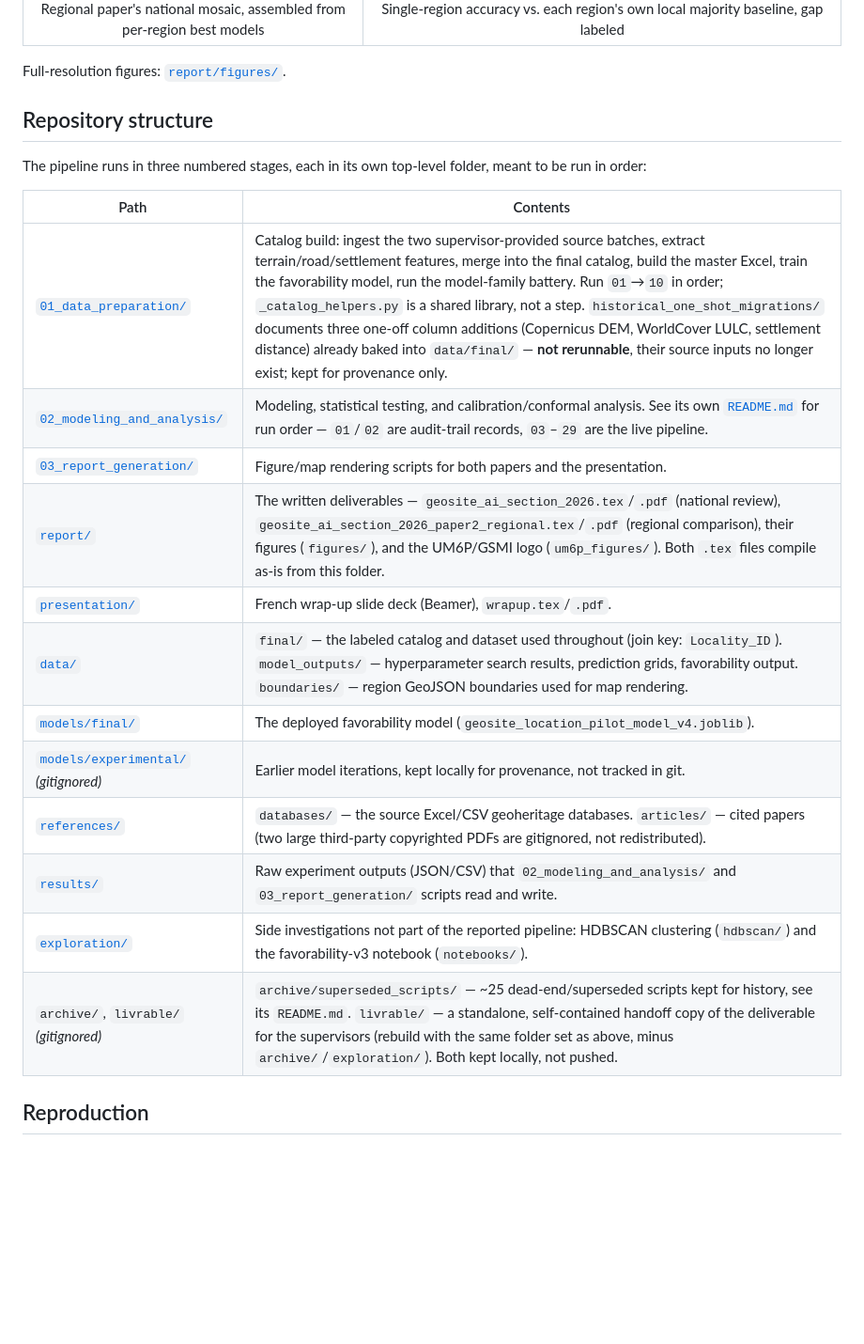
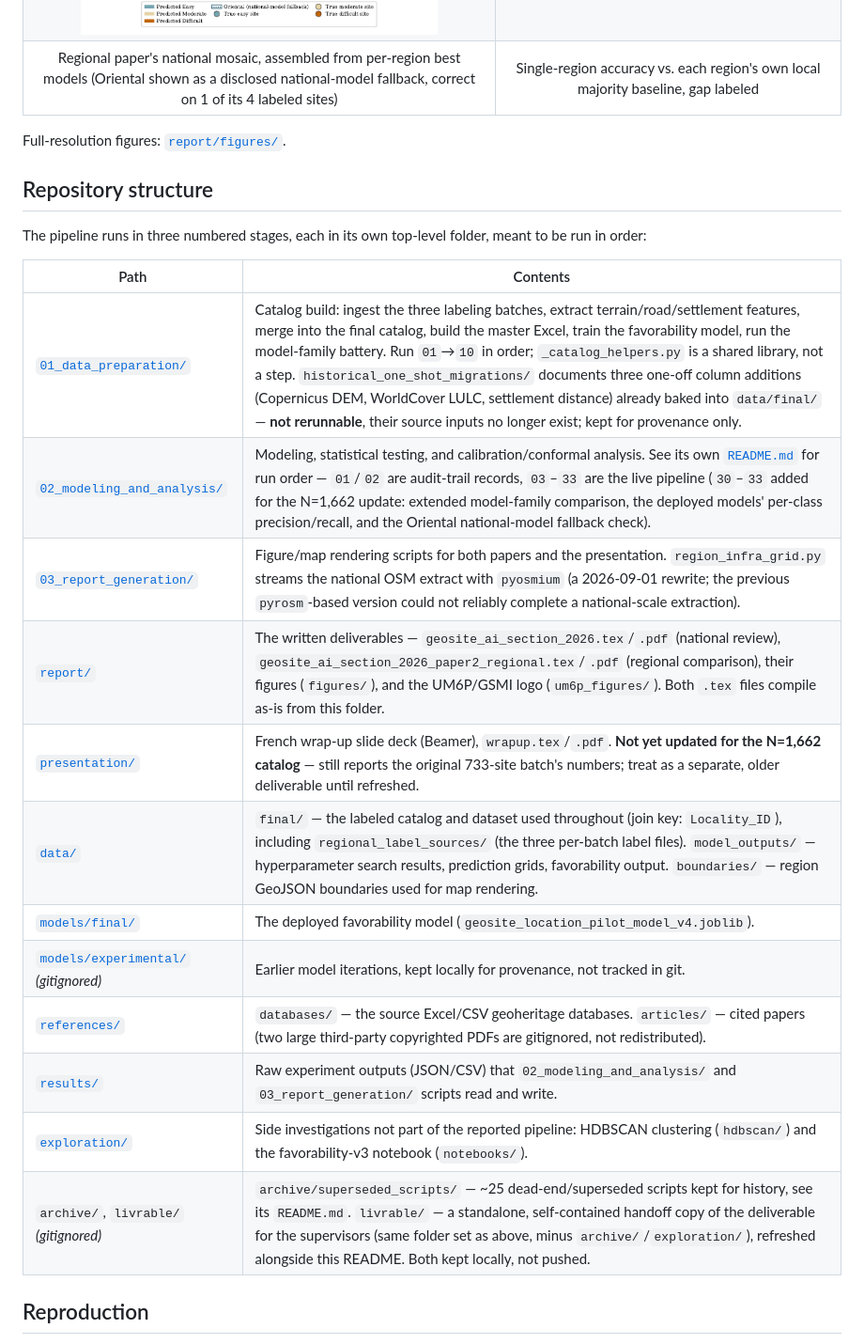
Before and after one commit to MedGm/um6p-gsmi-geoheritage-ml, a Markdown page: README.md, the part around one of its changes. Shown at 94% size. Rendered like a GitHub page; pictures changed too: report/figures/map_national_mosaic_preview.png; blank space fills up the shorter version.

```diff
--- a/README.md
+++ b/README.md
@@ -46,5 +44,5 @@ region-by-region breakdown, including the five region/target combinations that d
 | <img src="report/figures/map_national_mosaic_preview.png" width="380" alt="Regional-mosaic accessibility map"> | <img src="report/figures/paper2_gap_chart_single_preview.png" width="380" alt="Regional accuracy vs. local majority baseline"> |
-| Regional paper's national mosaic, assembled from per-region best models | Single-region accuracy vs. each region's own local majority baseline, gap labeled |
+| Regional paper's national mosaic, assembled from per-region best models (Oriental shown as a disclosed national-model fallback, correct on 1 of its 4 labeled sites) | Single-region accuracy vs. each region's own local majority baseline, gap labeled |
 
 Full-resolution figures: [`report/figures/`](report/figures/).
 
@@ -55,18 +53,18 @@ meant to be run in order:
 
 | Path | Contents |
 |---|---|
-| [`01_data_preparation/`](01_data_preparation/) | Catalog build: ingest the two supervisor-provided source batches, extract terrain/road/settlement features, merge into the final catalog, build the master Excel, train the favorability model, run the model-family battery. Run `01`→`10` in order; `_catalog_helpers.py` is a shared library, not a step. `historical_one_shot_migrations/` documents three one-off column additions (Copernicus DEM, WorldCover LULC, settlement distance) already baked into `data/final/` — **not rerunnable**, their source inputs no longer exist; kept for provenance only. |
-| [`02_modeling_and_analysis/`](02_modeling_and_analysis/) | Modeling, statistical testing, and calibration/conformal analysis. See its own [`README.md`](02_modeling_and_analysis/README.md) for run order — `01`/`02` are audit-trail records, `03`–`29` are the live pipeline. |
-| [`03_report_generation/`](03_report_generation/) | Figure/map rendering scripts for both papers and the presentation. |
+| [`01_data_preparation/`](01_data_preparation/) | Catalog build: ingest the three labeling batches, extract terrain/road/settlement features, merge into the final catalog, build the master Excel, train the favorability model, run the model-family battery. Run `01`→`10` in order; `_catalog_helpers.py` is a shared library, not a step. `historical_one_shot_migrations/` documents three one-off column additions (Copernicus DEM, WorldCover LULC, settlement distance) already baked into `data/final/` — **not rerunnable**, their source inputs no longer exist; kept for provenance only. |
+| [`02_modeling_and_analysis/`](02_modeling_and_analysis/) | Modeling, statistical testing, and calibration/conformal analysis. See its own [`README.md`](02_modeling_and_analysis/README.md) for run order — `01`/`02` are audit-trail records, `03`–`33` are the live pipeline (`30`–`33` added for the N=1,662 update: extended model-family comparison, the deployed models' per-class precision/recall, and the Oriental national-model fallback check). |
+| [`03_report_generation/`](03_report_generation/) | Figure/map rendering scripts for both papers and the presentation. `region_infra_grid.py` streams the national OSM extract with `pyosmium` (a 2026-09-01 rewrite; the previous `pyrosm`-based version could not reliably complete a national-scale extraction). |
 | [`report/`](report/) | The written deliverables — `geosite_ai_section_2026.tex`/`.pdf` (national review), `geosite_ai_section_2026_paper2_regional.tex`/`.pdf` (regional comparison), their figures (`figures/`), and the UM6P/GSMI logo (`um6p_figures/`). Both `.tex` files compile as-is from this folder. |
-| [`presentation/`](presentation/) | French wrap-up slide deck (Beamer), `wrapup.tex`/`.pdf`. |
-| [`data/`](data/) | `final/` — the labeled catalog and dataset used throughout (join key: `Locality_ID`). `model_outputs/` — hyperparameter search results, prediction grids, favorability output. `boundaries/` — region GeoJSON boundaries used for map rendering. |
+| [`presentation/`](presentation/) | French wrap-up slide deck (Beamer), `wrapup.tex`/`.pdf`. **Not yet updated for the N=1,662 catalog** — still reports the original 733-site batch's numbers; treat as a separate, older deliverable until refreshed. |
+| [`data/`](data/) | `final/` — the labeled catalog and dataset used throughout (join key: `Locality_ID`), including `regional_label_sources/` (the three per-batch label files). `model_outputs/` — hyperparameter search results, prediction grids, favorability output. `boundaries/` — region GeoJSON boundaries used for map rendering. |
 | [`models/final/`](models/final/) | The deployed favorability model (`geosite_location_pilot_model_v4.joblib`). |
 | [`models/experimental/`](models/experimental/) *(gitignored)* | Earlier model iterations, kept locally for provenance, not tracked in git. |
 | [`references/`](references/) | `databases/` — the source Excel/CSV geoheritage databases. `articles/` — cited papers (two large third-party copyrighted PDFs are gitignored, not redistributed). |
 | [`results/`](results/) | Raw experiment outputs (JSON/CSV) that `02_modeling_and_analysis/` and `03_report_generation/` scripts read and write. |
 | [`exploration/`](exploration/) | Side investigations not part of the reported pipeline: HDBSCAN clustering (`hdbscan/`) and the favorability-v3 notebook (`notebooks/`). |
-| `archive/`, `livrable/` *(gitignored)* | `archive/superseded_scripts/` — ~25 dead-end/superseded scripts kept for history, see its `README.md`. `livrable/` — a standalone, self-contained handoff copy of the deliverable for the supervisors (rebuild with the same folder set as above, minus `archive/`/`exploration/`). Both kept locally, not pushed. |
+| `archive/`, `livrable/` *(gitignored)* | `archive/superseded_scripts/` — ~25 dead-end/superseded scripts kept for history, see its `README.md`. `livrable/` — a standalone, self-contained handoff copy of the deliverable for the supervisors (same folder set as above, minus `archive/`/`exploration/`), refreshed alongside this README. Both kept locally, not pushed. |
 
 ## Reproduction
 
```
Also changed, not shown: other parts of README.md (+46 -41 lines), report/figures/map_national_preview.png, report/figures/paper2_gap_chart_single_preview.png, 7 other files.
